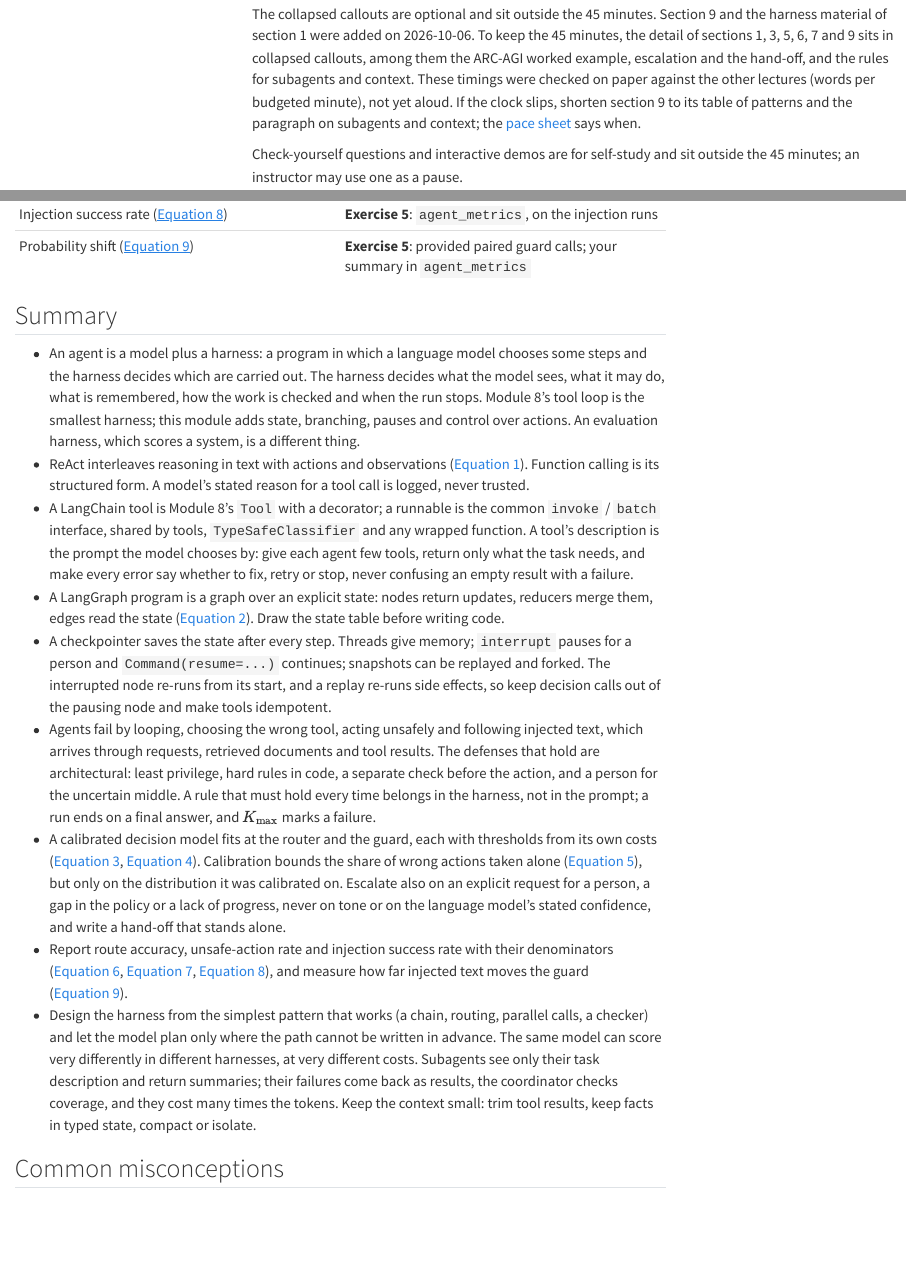
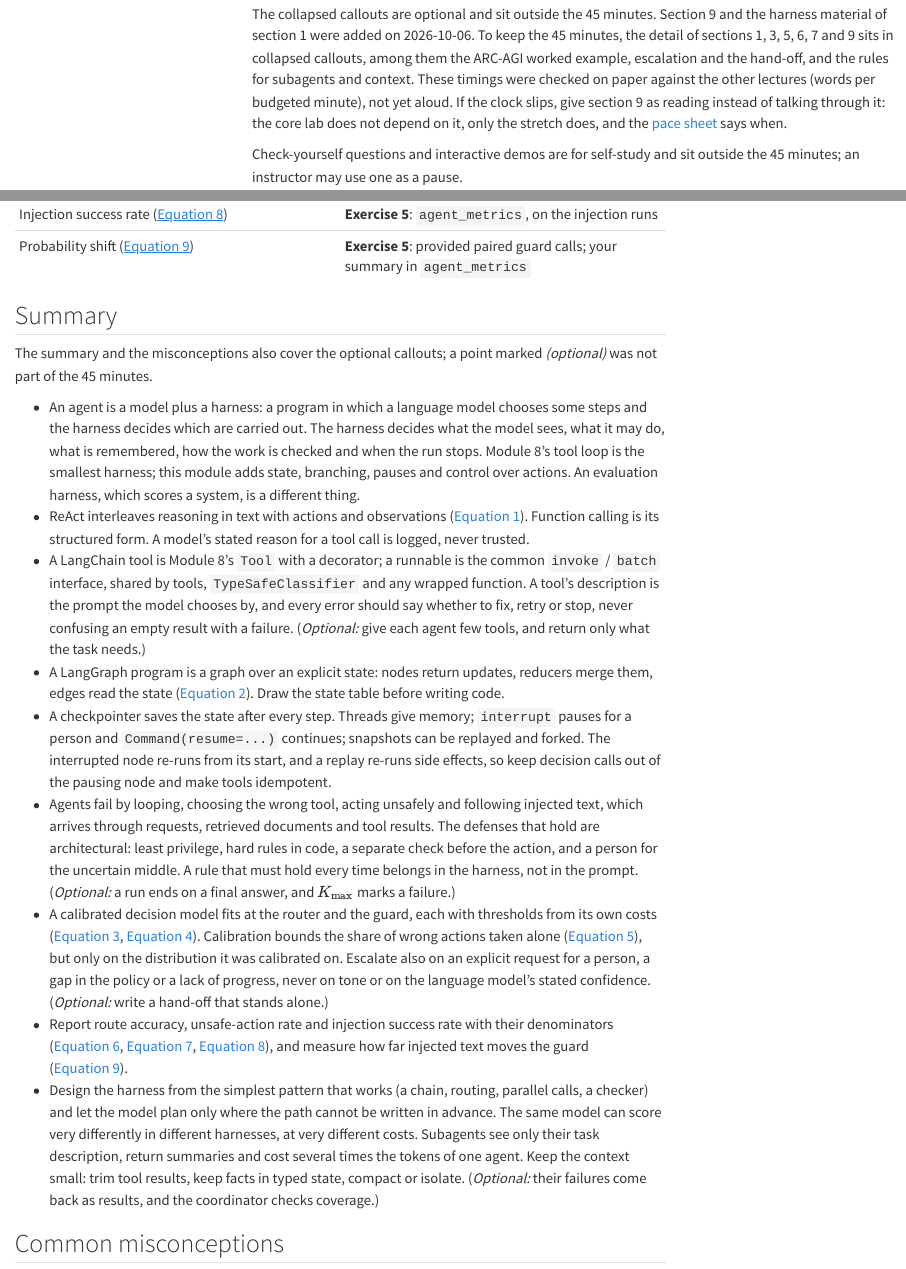
Before and after one commit to genial-labs-ai/nlp-llms, a Quarto document (lectures/14-agents.qmd): the page in a window 1100 px wide, from 690 px down, and a second part further down, joined at a grey line. Rendered offline with R 4.5, knitr and Pandoc in place of Quarto, with nearby package versions; menus at the side of the page are left out; long lines of code are wrapped.

Commit message:
Module 14: address the second review of PR #9
A late lecture now drops section 9 to reading, which recovers its five minutes; the summary marks what came from optional callouts; the no-sources checkpoint adds a search with no hits, and the rule's whole-run scope is stated as an open limitation.

Co-Authored-By: Claude Opus 5.5 <noreply@anthropic.com>

```diff
--- a/instructor-pace.md
+++ b/instructor-pace.md
@@ -343,7 +343,7 @@ The notebook heads Setup "(4 minutes)" and Exercise 0 "(4 minutes)"; the brief c
 | 81–91 | Exercise 5 (measure the agent) | CP5 |
 | 91–95 | What this lab showed and what it did not | |
 
-The notebook heads Setup "(3 minutes)" and Exercise 0 "(3 minutes)"; the brief counts them as one block, as here. Lecture 14 is the densest lecture in the workshop, and its timings are checked on paper only. **Lecture behind (section 7 not started by minute 32):** make the cut in the lecture's timing note, which keeps only section 9's table of patterns and its paragraph on subagents and context. **Behind at minute 74:** on a CPU runtime, cut the probability-shift test to 30 items (slice the list in the evaluation-run cell).
+The notebook heads Setup "(3 minutes)" and Exercise 0 "(3 minutes)"; the brief counts them as one block, as here. Lecture 14 is the densest lecture in the workshop, and its timings are checked on paper only. **Lecture behind (section 7 not started by minute 32):** give section 9 as reading, as the lecture's timing note says; that recovers its 5 minutes, and the core lab does not depend on it. **Behind at minute 74:** on a CPU runtime, cut the probability-shift test to 30 items (slice the list in the evaluation-run cell).
 
 ### Module 15 · {{< var modules.m15.title >}}
 
--- a/lectures/14-agents.qmd
+++ b/lectures/14-agents.qmd
@@ -23,7 +23,7 @@ title: "{{< var modules.m14.title >}}"
 | 9. Designing the harness: patterns, subagents and context | 5 |
 | **Total** | **45** |
 
-The collapsed callouts are optional and sit outside the 45 minutes. Section 9 and the harness material of section 1 were added on 2026-10-06. To keep the 45 minutes, the detail of sections 1, 3, 5, 6, 7 and 9 sits in collapsed callouts, among them the ARC-AGI worked example, escalation and the hand-off, and the rules for subagents and context. These timings were checked on paper against the other lectures (words per budgeted minute), not yet aloud. If the clock slips, shorten section 9 to its table of patterns and the paragraph on subagents and context; the [pace sheet](../instructor-pace.md) says when.
+The collapsed callouts are optional and sit outside the 45 minutes. Section 9 and the harness material of section 1 were added on 2026-10-06. To keep the 45 minutes, the detail of sections 1, 3, 5, 6, 7 and 9 sits in collapsed callouts, among them the ARC-AGI worked example, escalation and the hand-off, and the rules for subagents and context. These timings were checked on paper against the other lectures (words per budgeted minute), not yet aloud. If the clock slips, give section 9 as reading instead of talking through it: the core lab does not depend on it, only the stretch does, and the [pace sheet](../instructor-pace.md) says when.
 
 Check-yourself questions and interactive demos are for self-study and sit outside the 45 minutes; an instructor may use one as a pause.
 
@@ -703,15 +703,17 @@ Anthropic ships the harness inside Claude Code as a library, the **Claude Agent
 
 ## Summary
 
+The summary and the misconceptions also cover the optional callouts; a point marked *(optional)* was not part of the 45 minutes.
+
 - An agent is a model plus a harness: a program in which a language model chooses some steps and the harness decides which are carried out. The harness decides what the model sees, what it may do, what is remembered, how the work is checked and when the run stops. Module 8's tool loop is the smallest harness; this module adds state, branching, pauses and control over actions. An evaluation harness, which scores a system, is a different thing.
 - ReAct interleaves reasoning in text with actions and observations (@eq-react). Function calling is its structured form. A model's stated reason for a tool call is logged, never trusted.
-- A LangChain tool is Module 8's `Tool` with a decorator; a runnable is the common `invoke` / `batch` interface, shared by tools, `TypeSafeClassifier` and any wrapped function. A tool's description is the prompt the model chooses by: give each agent few tools, return only what the task needs, and make every error say whether to fix, retry or stop, never confusing an empty result with a failure.
+- A LangChain tool is Module 8's `Tool` with a decorator; a runnable is the common `invoke` / `batch` interface, shared by tools, `TypeSafeClassifier` and any wrapped function. A tool's description is the prompt the model chooses by, and every error should say whether to fix, retry or stop, never confusing an empty result with a failure. (*Optional:* give each agent few tools, and return only what the task needs.)
 - A LangGraph program is a graph over an explicit state: nodes return updates, reducers merge them, edges read the state (@eq-graph-step). Draw the state table before writing code.
 - A checkpointer saves the state after every step. Threads give memory; `interrupt` pauses for a person and `Command(resume=...)` continues; snapshots can be replayed and forked. The interrupted node re-runs from its start, and a replay re-runs side effects, so keep decision calls out of the pausing node and make tools idempotent.
-- Agents fail by looping, choosing the wrong tool, acting unsafely and following injected text, which arrives through requests, retrieved documents and tool results. The defenses that hold are architectural: least privilege, hard rules in code, a separate check before the action, and a person for the uncertain middle. A rule that must hold every time belongs in the harness, not in the prompt; a run ends on a final answer, and $K_{\max}$ marks a failure.
-- A calibrated decision model fits at the router and the guard, each with thresholds from its own costs (@eq-route-rule, @eq-guard-rule). Calibration bounds the share of wrong actions taken alone (@eq-unsafe-bound), but only on the distribution it was calibrated on. Escalate also on an explicit request for a person, a gap in the policy or a lack of progress, never on tone or on the language model's stated confidence, and write a hand-off that stands alone.
+- Agents fail by looping, choosing the wrong tool, acting unsafely and following injected text, which arrives through requests, retrieved documents and tool results. The defenses that hold are architectural: least privilege, hard rules in code, a separate check before the action, and a person for the uncertain middle. A rule that must hold every time belongs in the harness, not in the prompt. (*Optional:* a run ends on a final answer, and $K_{\max}$ marks a failure.)
+- A calibrated decision model fits at the router and the guard, each with thresholds from its own costs (@eq-route-rule, @eq-guard-rule). Calibration bounds the share of wrong actions taken alone (@eq-unsafe-bound), but only on the distribution it was calibrated on. Escalate also on an explicit request for a person, a gap in the policy or a lack of progress, never on tone or on the language model's stated confidence. (*Optional:* write a hand-off that stands alone.)
 - Report route accuracy, unsafe-action rate and injection success rate with their denominators (@eq-route-acc, @eq-uar, @eq-isr), and measure how far injected text moves the guard (@eq-shift).
-- Design the harness from the simplest pattern that works (a chain, routing, parallel calls, a checker) and let the model plan only where the path cannot be written in advance. The same model can score very differently in different harnesses, at very different costs. Subagents see only their task description and return summaries; their failures come back as results, the coordinator checks coverage, and they cost many times the tokens. Keep the context small: trim tool results, keep facts in typed state, compact or isolate.
+- Design the harness from the simplest pattern that works (a chain, routing, parallel calls, a checker) and let the model plan only where the path cannot be written in advance. The same model can score very differently in different harnesses, at very different costs. Subagents see only their task description, return summaries and cost several times the tokens of one agent. Keep the context small: trim tool results, keep facts in typed state, compact or isolate. (*Optional:* their failures come back as results, and the coordinator checks coverage.)
 
 ## Common misconceptions
 
```
Also changed, not shown: PLAN.md (+2 -2 lines), briefs/14-agents.md (+1 -1 lines), lectures/14-agents.qmd (6 more changed lines), 1 other file.
